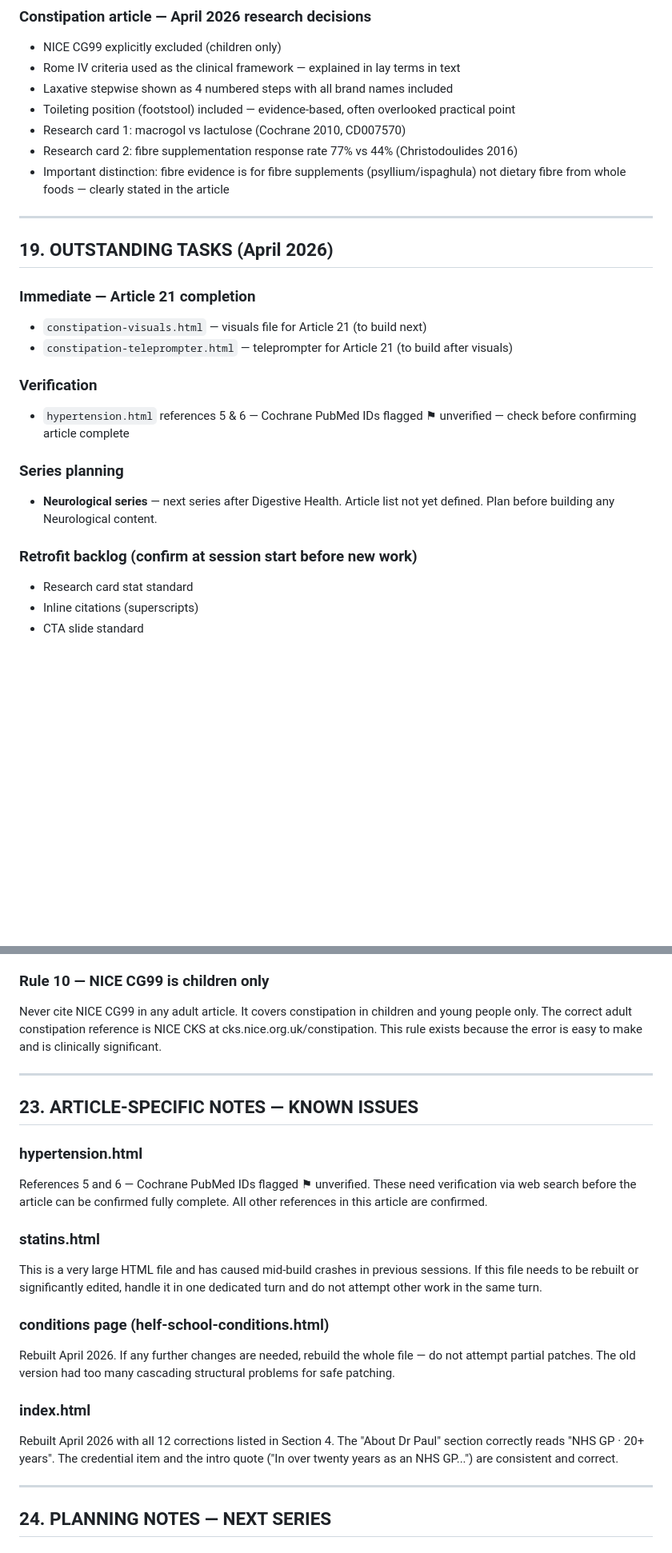
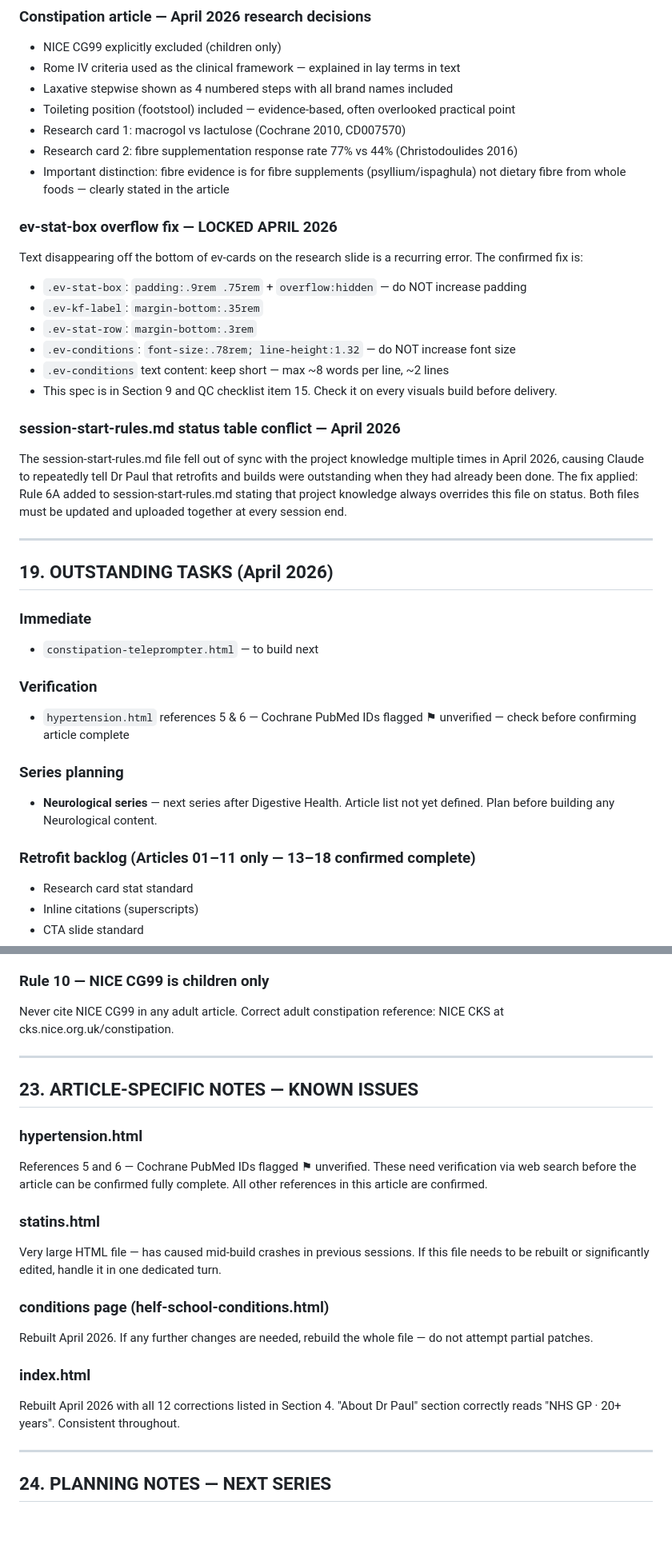
Before and after one commit to pls4286/helfschool, a Markdown page: helf-school-project-knowledge.md, 2 parts joined by grey strips. Shown at 80% size. Drawn GitHub-style; blank space fills up the shorter version.

```diff
--- a/helf-school-project-knowledge.md
+++ b/helf-school-project-knowledge.md
@@ -525,13 +540,24 @@ If `create_file` reports "file already exists", delete the existing placeholder
 - Research card 2: fibre supplementation response rate 77% vs 44% (Christodoulides 2016)
 - Important distinction: fibre evidence is for fibre supplements (psyllium/ispaghula) not dietary fibre from whole foods — clearly stated in the article
 
+### ev-stat-box overflow fix — LOCKED APRIL 2026
+Text disappearing off the bottom of ev-cards on the research slide is a recurring error. The confirmed fix is:
+- `.ev-stat-box`: `padding:.9rem .75rem` + `overflow:hidden` — do NOT increase padding
+- `.ev-kf-label`: `margin-bottom:.35rem`
+- `.ev-stat-row`: `margin-bottom:.3rem`
+- `.ev-conditions`: `font-size:.78rem; line-height:1.32` — do NOT increase font size
+- `.ev-conditions` text content: keep short — max ~8 words per line, ~2 lines
+- This spec is in Section 9 and QC checklist item 15. Check it on every visuals build before delivery.
+
+### session-start-rules.md status table conflict — April 2026
+The session-start-rules.md file fell out of sync with the project knowledge multiple times in April 2026, causing Claude to repeatedly tell Dr Paul that retrofits and builds were outstanding when they had already been done. The fix applied: Rule 6A added to session-start-rules.md stating that project knowledge always overrides this file on status. Both files must be updated and uploaded together at every session end.
+
 ---
 
 ## 19. OUTSTANDING TASKS (April 2026)
 
-### Immediate — Article 21 completion
-- `constipation-visuals.html` — visuals file for Article 21 (to build next)
-- `constipation-teleprompter.html` — teleprompter for Article 21 (to build after visuals)
+### Immediate
+- `constipation-teleprompter.html` — to build next
 
 ### Verification
 - `hypertension.html` references 5 & 6 — Cochrane PubMed IDs flagged ⚑ unverified — check before confirming article complete
@@ -539,7 +565,7 @@ If `create_file` reports "file already exists", delete the existing placeholder
 ### Series planning
 - **Neurological series** — next series after Digestive Health. Article list not yet defined. Plan before building any Neurological content.
 
-### Retrofit backlog (confirm at session start before new work)
+### Retrofit backlog (Articles 01–11 only — 13–18 confirmed complete)
 - Research card stat standard
 - Inline citations (superscripts)
 - CTA slide standard
@@ -621,6 +648,6 @@ At the end of every session: (1) update this project knowledge document with any
 
 ### Rule 10 — NICE CG99 is children only
-Never cite NICE CG99 in any adult article. It covers constipation in children and young people only. The correct adult constipation reference is NICE CKS at cks.nice.org.uk/constipation. This rule exists because the error is easy to make and is clinically significant.
+Never cite NICE CG99 in any adult article. Correct adult constipation reference: NICE CKS at cks.nice.org.uk/constipation.
 
 ---
 
@@ -630,13 +657,13 @@ Never cite NICE CG99 in any adult article. It covers constipation in children an
 References 5 and 6 — Cochrane PubMed IDs flagged ⚑ unverified. These need verification via web search before the article can be confirmed fully complete. All other references in this article are confirmed.
 
 ### statins.html
-This is a very large HTML file and has caused mid-build crashes in previous sessions. If this file needs to be rebuilt or significantly edited, handle it in one dedicated turn and do not attempt other work in the same turn.
+Very large HTML file — has caused mid-build crashes in previous sessions. If this file needs to be rebuilt or significantly edited, handle it in one dedicated turn.
 
 ### conditions page (helf-school-conditions.html)
-Rebuilt April 2026. If any further changes are needed, rebuild the whole file — do not attempt partial patches. The old version had too many cascading structural problems for safe patching.
+Rebuilt April 2026. If any further changes are needed, rebuild the whole file — do not attempt partial patches.
 
 ### index.html
-Rebuilt April 2026 with all 12 corrections listed in Section 4. The "About Dr Paul" section correctly reads "NHS GP · 20+ years". The credential item and the intro quote ("In over twenty years as an NHS GP...") are consistent and correct.
+Rebuilt April 2026 with all 12 corrections listed in Section 4. "About Dr Paul" section correctly reads "NHS GP · 20+ years". Consistent throughout.
 
 ---
 
```
Also changed, not shown: other parts of helf-school-project-knowledge.md (+53 -37 lines).
